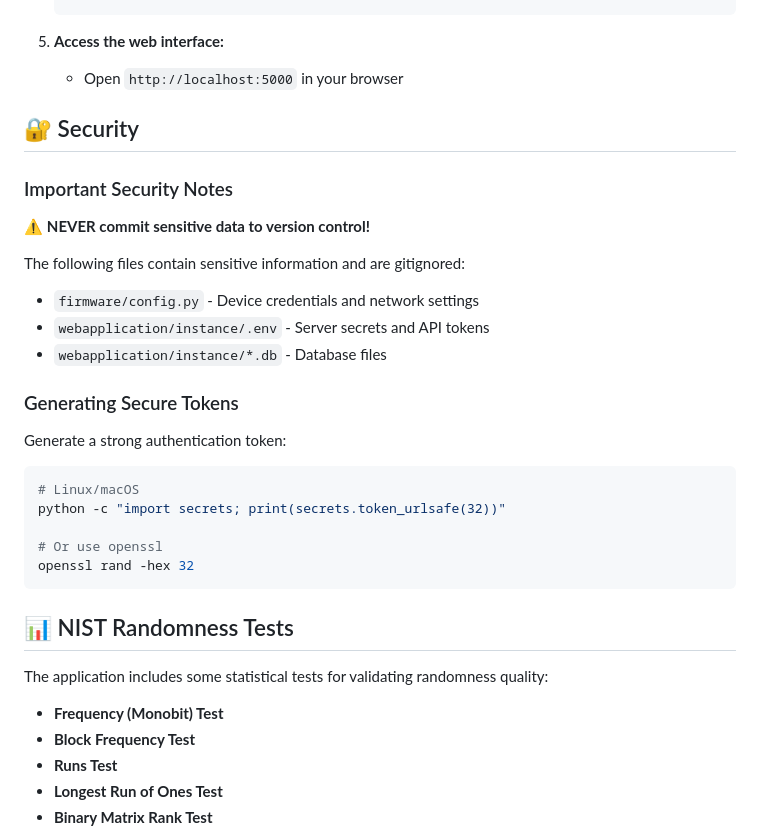
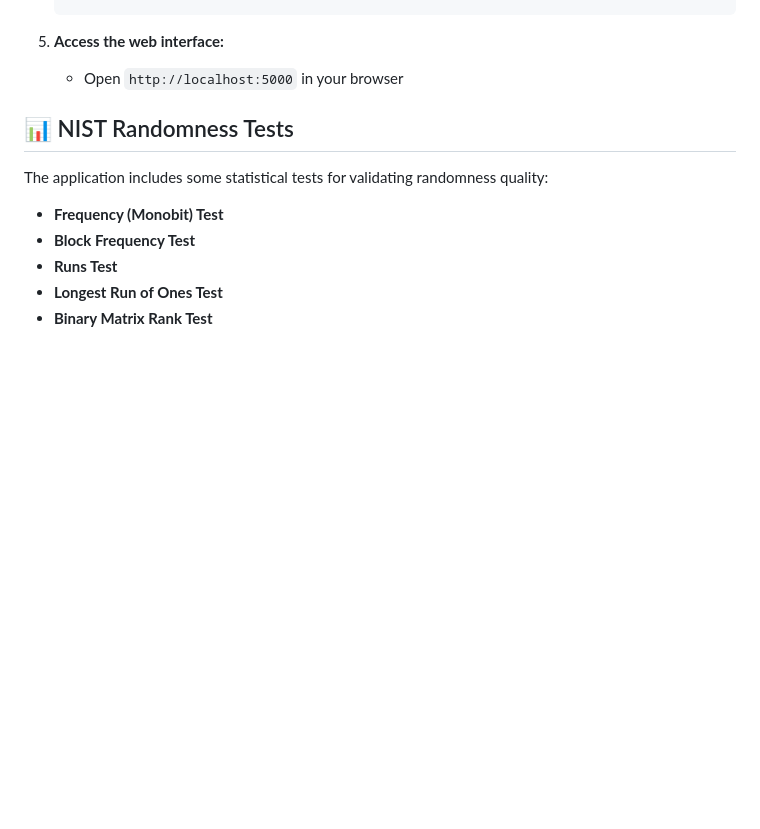
Before and after one commit to deckerjulian/gamma-ray-trng, a Markdown page: README.md, the part around the change. Drawn GitHub-style; blank space fills up the shorter version.

````diff
--- a/README.md
+++ b/README.md
@@ -144,29 +144,6 @@ gamma-ray-trng/
 
 5. **Access the web interface:**
    - Open `http://localhost:5000` in your browser
-
-## 🔐 Security
-
-### Important Security Notes
-
-⚠️ **NEVER commit sensitive data to version control!**
-
-The following files contain sensitive information and are gitignored:
-- `firmware/config.py` - Device credentials and network settings
-- `webapplication/instance/.env` - Server secrets and API tokens
-- `webapplication/instance/*.db` - Database files
-
-### Generating Secure Tokens
-
-Generate a strong authentication token:
-
-```bash
-# Linux/macOS
-python -c "import secrets; print(secrets.token_urlsafe(32))"
-
-# Or use openssl
-openssl rand -hex 32
-```
 
 ## 📊 NIST Randomness Tests
 
````
